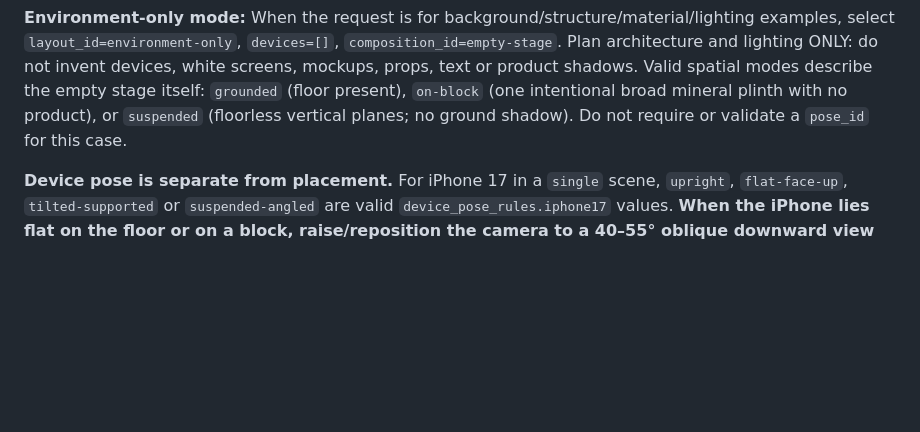
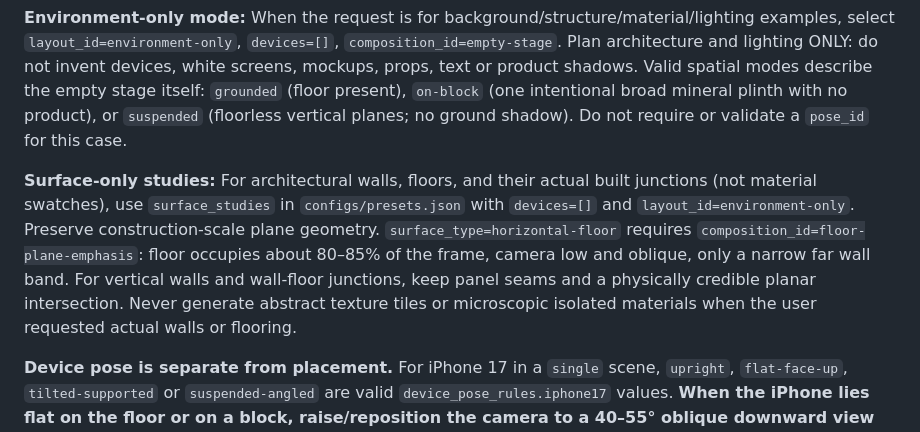
Before and after one commit to shasegawa-de/corp-mock-harness, a Markdown page: AGENTS.md, the part around the change. Drawn GitHub-style; blank space fills up the shorter version.

Commit message:
docs: surface studies are real architectural wall/floor applications, not macro swatches

```diff
--- a/AGENTS.md
+++ b/AGENTS.md
@@ -13,6 +13,8 @@ Default: one standard `iphone17`, four independent 16:9 images. Use `default_sce
 For each scene select valid `devices[]`, `pose_id` (single device) or `poses` keyed by each device (pair), `layout_id`, `spatial_mode_id`, `composition_id`, `environment_id`, `lighting_id` plus precise camera, positions, scale, 0–3 architectural planes and exclusions. `showcase_presets` are preferred example directions, not compulsory compositions; user instructions override a preset when coherent with hard constraints. Keep screen(s) entirely visible and featureless pure white. For a two-device scene show the Mac screen, keyboard/trackpad and phone screen without obstruction.
 
 **Environment-only mode:** When the request is for background/structure/material/lighting examples, select `layout_id=environment-only`, `devices=[]`, `composition_id=empty-stage`. Plan architecture and lighting ONLY: do not invent devices, white screens, mockups, props, text or product shadows. Valid spatial modes describe the empty stage itself: `grounded` (floor present), `on-block` (one intentional broad mineral plinth with no product), or `suspended` (floorless vertical planes; no ground shadow). Do not require or validate a `pose_id` for this case.
+
+**Surface-only studies:** For architectural walls, floors, and their actual built junctions (not material swatches), use `surface_studies` in `configs/presets.json` with `devices=[]` and `layout_id=environment-only`. Preserve construction-scale plane geometry. `surface_type=horizontal-floor` requires `composition_id=floor-plane-emphasis`: floor occupies about 80–85% of the frame, camera low and oblique, only a narrow far wall band. For vertical walls and wall-floor junctions, keep panel seams and a physically credible planar intersection. Never generate abstract texture tiles or microscopic isolated materials when the user requested actual walls or flooring.
 
 **Device pose is separate from placement.** For iPhone 17 in a `single` scene, `upright`, `flat-face-up`, `tilted-supported` or `suspended-angled` are valid `device_pose_rules.iphone17` values. **When the iPhone lies flat on the floor or on a block, raise/reposition the camera to a 40–55° oblique downward view relative to the horizontal support surface** so its ENTIRE pure-white screen is visible. The discontinued `high-view` preset remains forbidden as a generic design direction; this is a narrow pose-dependent exception, **not a vertical 90° bird's-eye shot**. For tilted phones, match the camera to the angled screen and show a plausible integrated point of support.
 
```
